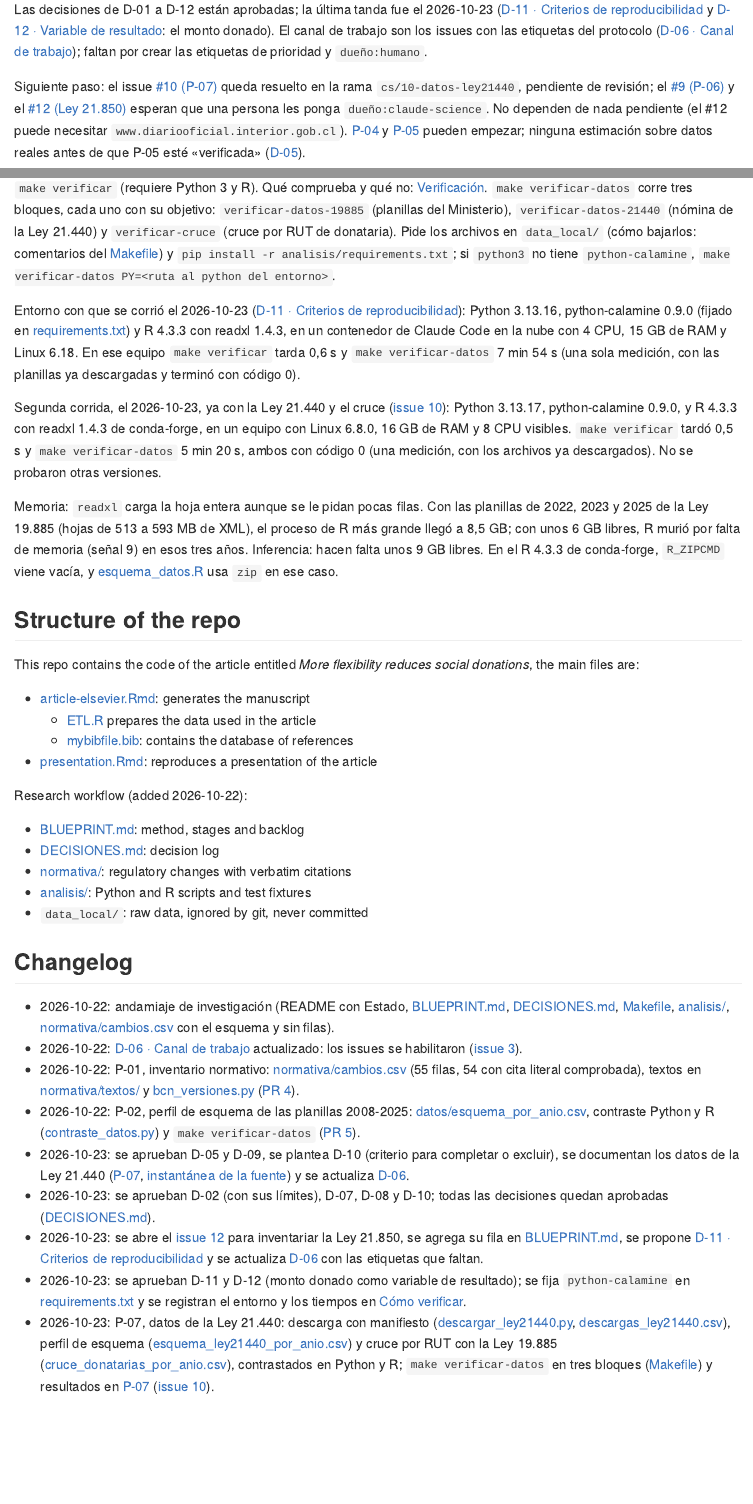
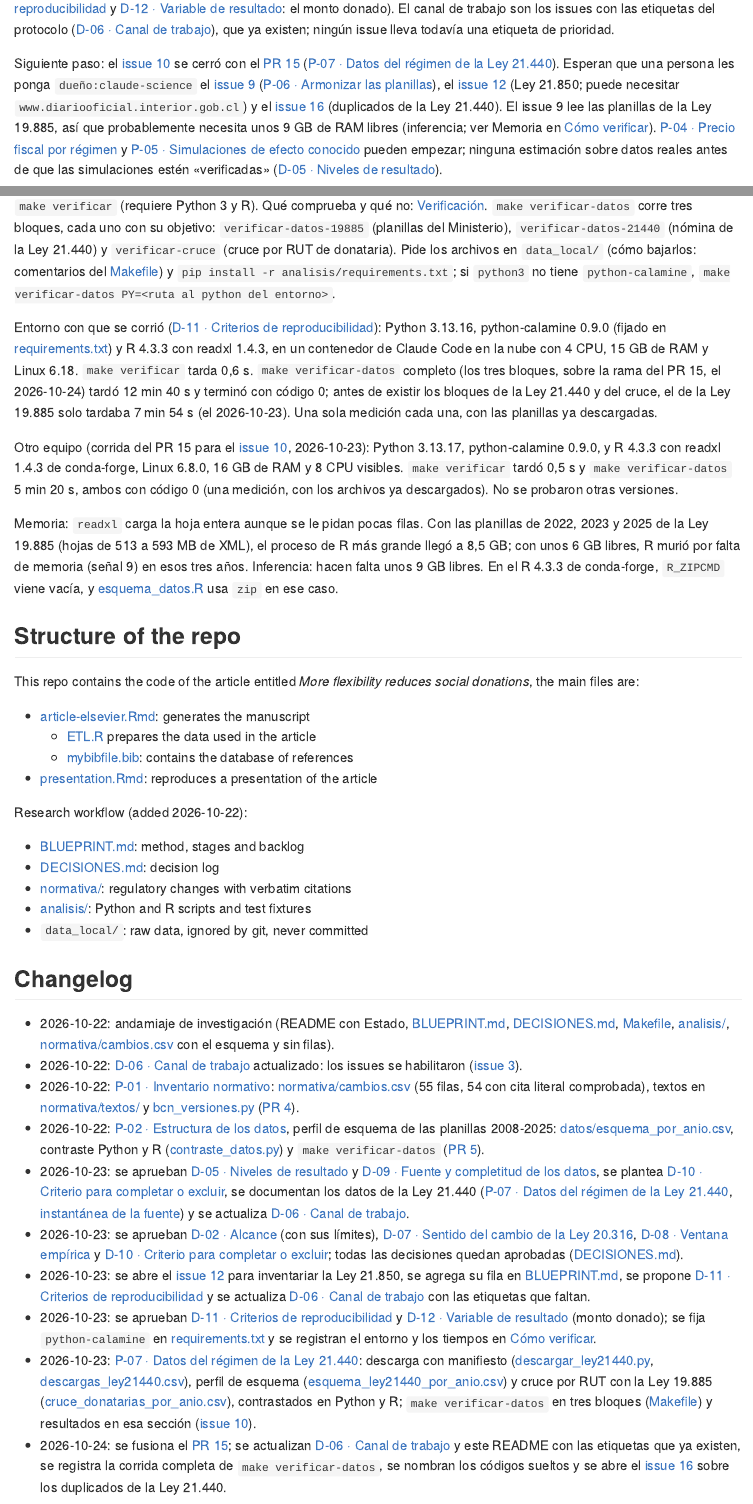
Before and after one commit to ingUANDES/donationstax, an R Markdown document (README.Rmd): the page in a window 1100 px wide, from 610 px down before the commit and from 640 px down after it, and a second part further down, joined at a grey line. The pictures show the output file README.md that the author committed with the source, drawn offline in the style of GitHub.

Commit message:
Actualiza etiquetas, Siguiente paso y corrida completa; nombra los códigos sueltos
- DECISIONES: D-06 registra las etiquetas que ya existen (prioridad:alta, media y baja, dueño:humano) y las variantes sin uso.
- README (y README.Rmd): Estado al 2026-10-24, Siguiente paso tras el PR 15 (issue 9, 12 y 16), corrida completa de make verificar-datos en este contenedor (12 min 40 s) y Changelog.
- README y BLUEPRINT: los códigos P-nn y D-nn pasan a enlaces con su título; ningún código suelto queda fuera de las citas literales de DECISIONES.

Co-Authored-By: Claude Sonnet 5.5 <noreply@anthropic.com>
Claude-Session: https://claude.ai/code/session_014zS2Wj1pXZAE7QcSeJKR6w

```diff
--- a/README.Rmd
+++ b/README.Rmd
@@ -19,16 +19,16 @@ Fase: inventario normativo y perfiles de los datos de las Leyes 19.885 y 21.440
 | E3 a E5 | sin iniciar | [Etapas](BLUEPRINT.md#etapas) |
 
-Las decisiones de D-01 a D-12 están aprobadas; la última tanda fue el 2026-10-23 ([D-11 · Criterios de reproducibilidad](DECISIONES.md#d-11) y [D-12 · Variable de resultado](DECISIONES.md#d-12): el monto donado). El canal de trabajo son los issues con las etiquetas del protocolo ([D-06 · Canal de trabajo](DECISIONES.md#d-06)); faltan por crear las etiquetas de prioridad y `dueño:humano`.
+Las doce decisiones de [DECISIONES.md](DECISIONES.md) están aprobadas; la última tanda fue el 2026-10-23 ([D-11 · Criterios de reproducibilidad](DECISIONES.md#d-11) y [D-12 · Variable de resultado](DECISIONES.md#d-12): el monto donado). El canal de trabajo son los issues con las etiquetas del protocolo ([D-06 · Canal de trabajo](DECISIONES.md#d-06)), que ya existen; ningún issue lleva todavía una etiqueta de prioridad.
 
-Siguiente paso: el issue [#10 (P-07)](https://github.com/ingUANDES/donationstax/issues/10) queda resuelto en la rama `cs/10-datos-ley21440`, pendiente de revisión; el [#9 (P-06)](https://github.com/ingUANDES/donationstax/issues/9) y el [#12 (Ley 21.850)](https://github.com/ingUANDES/donationstax/issues/12) esperan que una persona les ponga `dueño:claude-science`. No dependen de nada pendiente (el #12 puede necesitar `www.diariooficial.interior.gob.cl`). [P-04](BLUEPRINT.md#p-04) y [P-05](BLUEPRINT.md#p-05) pueden empezar; ninguna estimación sobre datos reales antes de que P-05 esté «verificada» ([D-05](DECISIONES.md#d-05)).
+Siguiente paso: el [issue 10](https://github.com/ingUANDES/donationstax/issues/10) se cerró con el [PR 15](https://github.com/ingUANDES/donationstax/pull/15) ([P-07 · Datos del régimen de la Ley 21.440](BLUEPRINT.md#p-07)). Esperan que una persona les ponga `dueño:claude-science` el [issue 9](https://github.com/ingUANDES/donationstax/issues/9) ([P-06 · Armonizar las planillas](BLUEPRINT.md#p-06)), el [issue 12](https://github.com/ingUANDES/donationstax/issues/12) (Ley 21.850; puede necesitar `www.diariooficial.interior.gob.cl`) y el [issue 16](https://github.com/ingUANDES/donationstax/issues/16) (duplicados de la Ley 21.440). El issue 9 lee las planillas de la Ley 19.885, así que probablemente necesita unos 9 GB de RAM libres (inferencia; ver Memoria en [Cómo verificar](#cómo-verificar)). [P-04 · Precio fiscal por régimen](BLUEPRINT.md#p-04) y [P-05 · Simulaciones de efecto conocido](BLUEPRINT.md#p-05) pueden empezar; ninguna estimación sobre datos reales antes de que las simulaciones estén «verificadas» ([D-05 · Niveles de resultado](DECISIONES.md#d-05)).
 
 ## Cómo verificar
 
 `make verificar` (requiere Python 3 y R). Qué comprueba y qué no: [Verificación](BLUEPRINT.md#verificación). `make verificar-datos` corre tres bloques, cada uno con su objetivo: `verificar-datos-19885` (planillas del Ministerio), `verificar-datos-21440` (nómina de la Ley 21.440) y `verificar-cruce` (cruce por RUT de donataria). Pide los archivos en `data_local/` (cómo bajarlos: comentarios del [Makefile](Makefile)) y `pip install -r analisis/requirements.txt`; si `python3` no tiene `python-calamine`, `make verificar-datos PY=<ruta al python del entorno>`.
 
-Entorno con que se corrió el 2026-10-23 ([D-11 · Criterios de reproducibilidad](DECISIONES.md#d-11)): Python 3.13.16, python-calamine 0.9.0 (fijado en [requirements.txt](analisis/requirements.txt)) y R 4.3.3 con readxl 1.4.3, en un contenedor de Claude Code en la nube con 4 CPU, 15 GB de RAM y Linux 6.18. En ese equipo `make verificar` tarda 0,6 s y `make verificar-datos` 7 min 54 s (una sola medición, con las planillas ya descargadas y terminó con código 0).
+Entorno con que se corrió ([D-11 · Criterios de reproducibilidad](DECISIONES.md#d-11)): Python 3.13.16, python-calamine 0.9.0 (fijado en [requirements.txt](analisis/requirements.txt)) y R 4.3.3 con readxl 1.4.3, en un contenedor de Claude Code en la nube con 4 CPU, 15 GB de RAM y Linux 6.18. `make verificar` tarda 0,6 s. `make verificar-datos` completo (los tres bloques, sobre la rama del PR 15, el 2026-10-24) tardó 12 min 40 s y terminó con código 0; antes de existir los bloques de la Ley 21.440 y del cruce, el de la Ley 19.885 solo tardaba 7 min 54 s (el 2026-10-23). Una sola medición cada una, con las planillas ya descargadas.
 
-Segunda corrida, el 2026-10-23, ya con la Ley 21.440 y el cruce ([issue 10](https://github.com/ingUANDES/donationstax/issues/10)): Python 3.13.17, python-calamine 0.9.0, y R 4.3.3 con readxl 1.4.3 de conda-forge, en un equipo con Linux 6.8.0, 16 GB de RAM y 8 CPU visibles. `make verificar` tardó 0,5 s y `make verificar-datos` 5 min 20 s, ambos con código 0 (una medición, con los archivos ya descargados). No se probaron otras versiones.
+Otro equipo (corrida del PR 15 para el [issue 10](https://github.com/ingUANDES/donationstax/issues/10), 2026-10-23): Python 3.13.17, python-calamine 0.9.0, y R 4.3.3 con readxl 1.4.3 de conda-forge, Linux 6.8.0, 16 GB de RAM y 8 CPU visibles. `make verificar` tardó 0,5 s y `make verificar-datos` 5 min 20 s, ambos con código 0 (una medición, con los archivos ya descargados). No se probaron otras versiones.
 
 Memoria: `readxl` carga la hoja entera aunque se le pidan pocas filas. Con las planillas de 2022, 2023 y 2025 de la Ley 19.885 (hojas de 513 a 593 MB de XML), el proceso de R más grande llegó a 8,5 GB; con unos 6 GB libres, R murió por falta de memoria (señal 9) en esos tres años. Inferencia: hacen falta unos 9 GB libres. En el R 4.3.3 de conda-forge, `R_ZIPCMD` viene vacía, y [esquema_datos.R](analisis/esquema_datos.R) usa `zip` en ese caso.
 
@@ -53,10 +53,11 @@ Research workflow (added 2026-10-22):
 
 - 2026-10-22: andamiaje de investigación (README con Estado, [BLUEPRINT.md](BLUEPRINT.md), [DECISIONES.md](DECISIONES.md), [Makefile](Makefile), [analisis/](analisis/), [normativa/cambios.csv](normativa/cambios.csv) con el esquema y sin filas).
 - 2026-10-22: [D-06 · Canal de trabajo](DECISIONES.md#d-06) actualizado: los issues se habilitaron ([issue 3](https://github.com/ingUANDES/donationstax/issues/3)).
-- 2026-10-22: P-01, inventario normativo: [normativa/cambios.csv](normativa/cambios.csv) (55 filas, 54 con cita literal comprobada), textos en [normativa/textos/](normativa/textos/) y [bcn_versiones.py](analisis/bcn_versiones.py) ([PR 4](https://github.com/ingUANDES/donationstax/pull/4)).
-- 2026-10-22: P-02, perfil de esquema de las planillas 2008-2025: [datos/esquema_por_anio.csv](datos/esquema_por_anio.csv), contraste Python y R ([contraste_datos.py](analisis/contraste_datos.py)) y `make verificar-datos` ([PR 5](https://github.com/ingUANDES/donationstax/pull/5)).
-- 2026-10-23: se aprueban D-05 y D-09, se plantea D-10 (criterio para completar o excluir), se documentan los datos de la Ley 21.440 ([P-07](BLUEPRINT.md#p-07), [instantánea de la fuente](datos/fuentes/ley21440_donaciones_2026-10-23.txt)) y se actualiza [D-06](DECISIONES.md#d-06).
-- 2026-10-23: se aprueban D-02 (con sus límites), D-07, D-08 y D-10; todas las decisiones quedan aprobadas ([DECISIONES.md](DECISIONES.md)).
-- 2026-10-23: se abre el [issue 12](https://github.com/ingUANDES/donationstax/issues/12) para inventariar la Ley 21.850, se agrega su fila en [BLUEPRINT.md](BLUEPRINT.md#evaluabilidad-de-cada-cambio), se propone [D-11 · Criterios de reproducibilidad](DECISIONES.md#d-11) y se actualiza [D-06](DECISIONES.md#d-06) con las etiquetas que faltan.
-- 2026-10-23: se aprueban D-11 y D-12 (monto donado como variable de resultado); se fija `python-calamine` en [requirements.txt](analisis/requirements.txt) y se registran el entorno y los tiempos en [Cómo verificar](#cómo-verificar).
-- 2026-10-23: P-07, datos de la Ley 21.440: descarga con manifiesto ([descargar_ley21440.py](analisis/descargar_ley21440.py), [descargas_ley21440.csv](datos/descargas_ley21440.csv)), perfil de esquema ([esquema_ley21440_por_anio.csv](datos/esquema_ley21440_por_anio.csv)) y cruce por RUT con la Ley 19.885 ([cruce_donatarias_por_anio.csv](datos/cruce_donatarias_por_anio.csv)), contrastados en Python y R; `make verificar-datos` en tres bloques ([Makefile](Makefile)) y resultados en [P-07](BLUEPRINT.md#p-07) ([issue 10](https://github.com/ingUANDES/donationstax/issues/10)).
+- 2026-10-22: [P-01 · Inventario normativo](BLUEPRINT.md#p-01): [normativa/cambios.csv](normativa/cambios.csv) (55 filas, 54 con cita literal comprobada), textos en [normativa/textos/](normativa/textos/) y [bcn_versiones.py](analisis/bcn_versiones.py) ([PR 4](https://github.com/ingUANDES/donationstax/pull/4)).
+- 2026-10-22: [P-02 · Estructura de los datos](BLUEPRINT.md#p-02), perfil de esquema de las planillas 2008-2025: [datos/esquema_por_anio.csv](datos/esquema_por_anio.csv), contraste Python y R ([contraste_datos.py](analisis/contraste_datos.py)) y `make verificar-datos` ([PR 5](https://github.com/ingUANDES/donationstax/pull/5)).
+- 2026-10-23: se aprueban [D-05 · Niveles de resultado](DECISIONES.md#d-05) y [D-09 · Fuente y completitud de los datos](DECISIONES.md#d-09), se plantea [D-10 · Criterio para completar o excluir](DECISIONES.md#d-10), se documentan los datos de la Ley 21.440 ([P-07 · Datos del régimen de la Ley 21.440](BLUEPRINT.md#p-07), [instantánea de la fuente](datos/fuentes/ley21440_donaciones_2026-10-23.txt)) y se actualiza [D-06 · Canal de trabajo](DECISIONES.md#d-06).
+- 2026-10-23: se aprueban [D-02 · Alcance](DECISIONES.md#d-02) (con sus límites), [D-07 · Sentido del cambio de la Ley 20.316](DECISIONES.md#d-07), [D-08 · Ventana empírica](DECISIONES.md#d-08) y [D-10 · Criterio para completar o excluir](DECISIONES.md#d-10); todas las decisiones quedan aprobadas ([DECISIONES.md](DECISIONES.md)).
+- 2026-10-23: se abre el [issue 12](https://github.com/ingUANDES/donationstax/issues/12) para inventariar la Ley 21.850, se agrega su fila en [BLUEPRINT.md](BLUEPRINT.md#evaluabilidad-de-cada-cambio), se propone [D-11 · Criterios de reproducibilidad](DECISIONES.md#d-11) y se actualiza [D-06 · Canal de trabajo](DECISIONES.md#d-06) con las etiquetas que faltan.
+- 2026-10-23: se aprueban [D-11 · Criterios de reproducibilidad](DECISIONES.md#d-11) y [D-12 · Variable de resultado](DECISIONES.md#d-12) (monto donado); se fija `python-calamine` en [requirements.txt](analisis/requirements.txt) y se registran el entorno y los tiempos en [Cómo verificar](#cómo-verificar).
+- 2026-10-23: [P-07 · Datos del régimen de la Ley 21.440](BLUEPRINT.md#p-07): descarga con manifiesto ([descargar_ley21440.py](analisis/descargar_ley21440.py), [descargas_ley21440.csv](datos/descargas_ley21440.csv)), perfil de esquema ([esquema_ley21440_por_anio.csv](datos/esquema_ley21440_por_anio.csv)) y cruce por RUT con la Ley 19.885 ([cruce_donatarias_por_anio.csv](datos/cruce_donatarias_por_anio.csv)), contrastados en Python y R; `make verificar-datos` en tres bloques ([Makefile](Makefile)) y resultados en esa sección ([issue 10](https://github.com/ingUANDES/donationstax/issues/10)).
+- 2026-10-24: se fusiona el [PR 15](https://github.com/ingUANDES/donationstax/pull/15); se actualizan [D-06 · Canal de trabajo](DECISIONES.md#d-06) y este README con las etiquetas que ya existen, se registra la corrida completa de `make verificar-datos`, se nombran los códigos sueltos y se abre el [issue 16](https://github.com/ingUANDES/donationstax/issues/16) sobre los duplicados de la Ley 21.440.
```
Also changed, not shown: BLUEPRINT.md (+9 -9 lines), DECISIONES.md (+2 -2 lines), README.md, README.Rmd (4 more changed lines).
